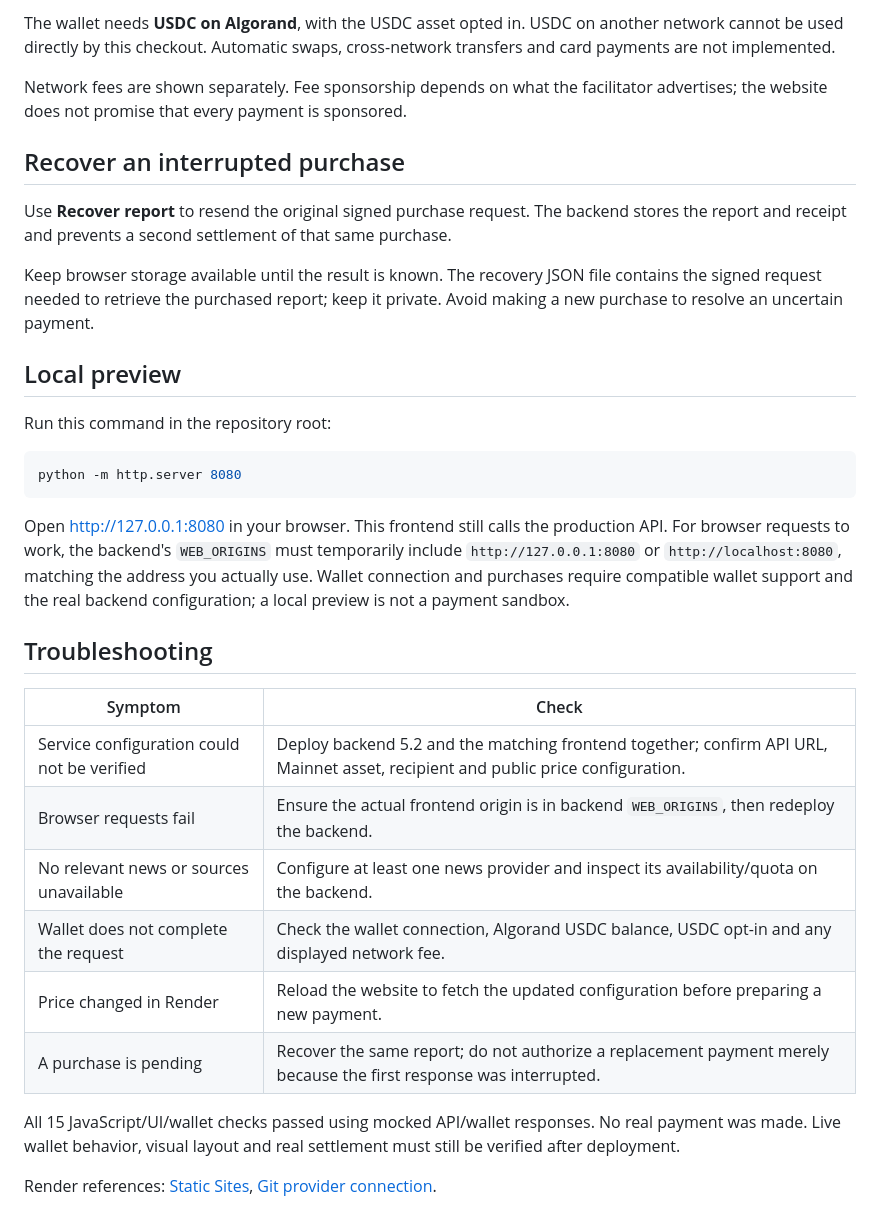
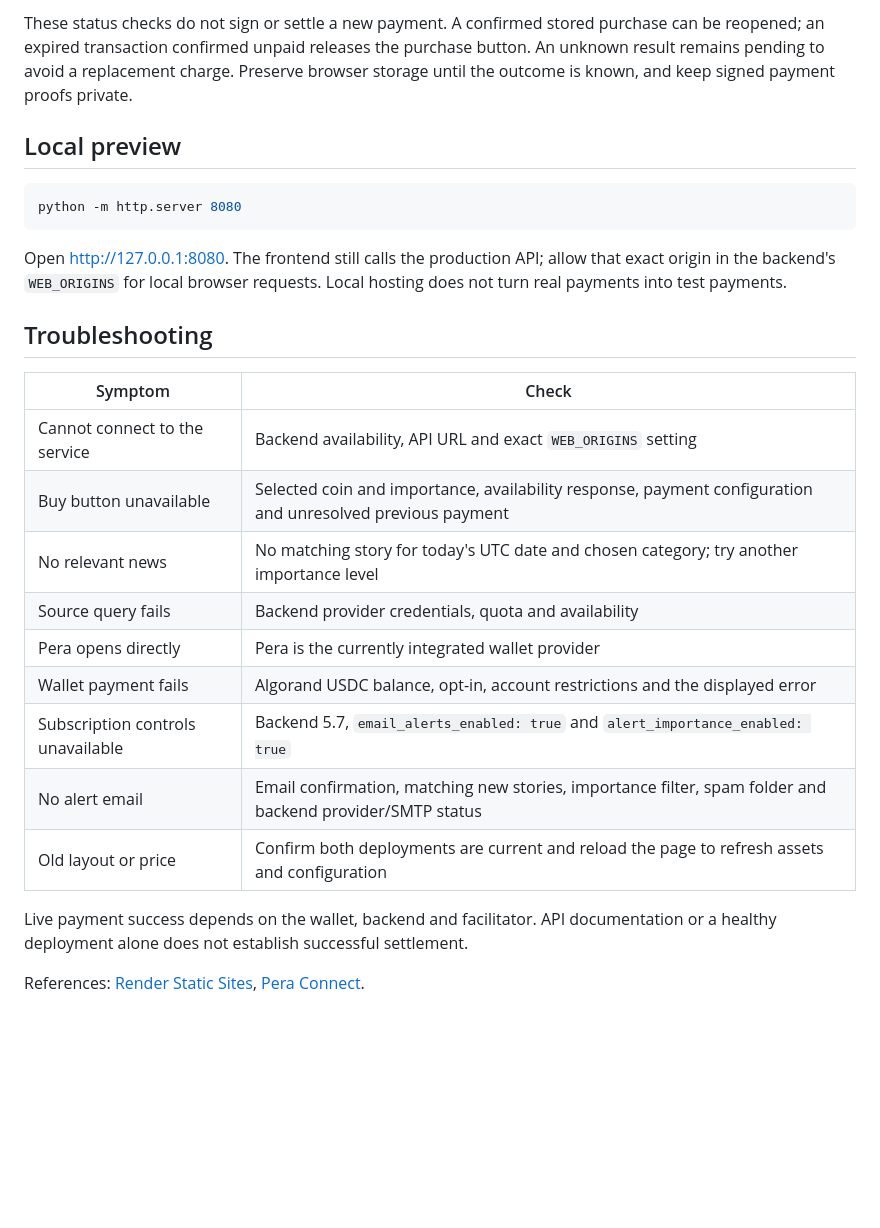
Before and after one commit to x402nidia-sudo/x402nidia-sudo-trading-news-web, a Markdown page: README.md, the part around one of its changes. GitHub-like rendering; blank space fills up the shorter version.

````diff
--- a/README.md
+++ b/README.md
@@ -92,35 +114,28 @@ The backend prepares and validates content before settlement to avoid charging f
 
-The wallet needs **USDC on Algorand**, with the USDC asset opted in. USDC on another network cannot be used directly by this checkout. Automatic swaps, cross-network transfers and card payments are not implemented.
-
-Network fees are shown separately. Fee sponsorship depends on what the facilitator advertises; the website does not promise that every payment is sponsored.
-
-## Recover an interrupted purchase
-
-Use **Recover report** to resend the original signed purchase request. The backend stores the report and receipt and prevents a second settlement of that same purchase.
-
-Keep browser storage available until the result is known. The recovery JSON file contains the signed request needed to retrieve the purchased report; keep it private. Avoid making a new purchase to resolve an uncertain payment.
+These status checks do not sign or settle a new payment. A confirmed stored purchase can be reopened; an expired transaction confirmed unpaid releases the purchase button. An unknown result remains pending to avoid a replacement charge. Preserve browser storage until the outcome is known, and keep signed payment proofs private.
 
 ## Local preview
-
-Run this command in the repository root:
 
 ```bash
 python -m http.server 8080
 ```
 
-Open http://127.0.0.1:8080 in your browser. This frontend still calls the production API. For browser requests to work, the backend's `WEB_ORIGINS` must temporarily include `http://127.0.0.1:8080` or `http://localhost:8080`, matching the address you actually use. Wallet connection and purchases require compatible wallet support and the real backend configuration; a local preview is not a payment sandbox.
+Open [http://127.0.0.1:8080](http://127.0.0.1:8080/). The frontend still calls the production API; allow that exact origin in the backend's `WEB_ORIGINS` for local browser requests. Local hosting does not turn real payments into test payments.
 
 ## Troubleshooting
 
 | Symptom | Check |
 |---|---|
-| Service configuration could not be verified | Deploy backend 5.2 and the matching frontend together; confirm API URL, Mainnet asset, recipient and public price configuration. |
-| Browser requests fail | Ensure the actual frontend origin is in backend `WEB_ORIGINS`, then redeploy the backend. |
-| No relevant news or sources unavailable | Configure at least one news provider and inspect its availability/quota on the backend. |
-| Wallet does not complete the request | Check the wallet connection, Algorand USDC balance, USDC opt-in and any displayed network fee. |
-| Price changed in Render | Reload the website to fetch the updated configuration before preparing a new payment. |
-| A purchase is pending | Recover the same report; do not authorize a replacement payment merely because the first response was interrupted. |
+| Cannot connect to the service | Backend availability, API URL and exact `WEB_ORIGINS` setting |
+| Buy button unavailable | Selected coin and importance, availability response, payment configuration and unresolved previous payment |
+| No relevant news | No matching story for today's UTC date and chosen category; try another importance level |
+| Source query fails | Backend provider credentials, quota and availability |
+| Pera opens directly | Pera is the currently integrated wallet provider |
+| Wallet payment fails | Algorand USDC balance, opt-in, account restrictions and the displayed error |
+| Subscription controls unavailable | Backend 5.7, `email_alerts_enabled: true` and `alert_importance_enabled: true` |
+| No alert email | Email confirmation, matching new stories, importance filter, spam folder and backend provider/SMTP status |
+| Old layout or price | Confirm both deployments are current and reload the page to refresh assets and configuration |
 
-All 15 JavaScript/UI/wallet checks passed using mocked API/wallet responses. No real payment was made. Live wallet behavior, visual layout and real settlement must still be verified after deployment.
+Live payment success depends on the wallet, backend and facilitator. API documentation or a healthy deployment alone does not establish successful settlement.
 
-Render references: [Static Sites](https://render.com/docs/static-sites), [Git provider connection](https://render.com/docs/git-provider).
+References: [Render Static Sites](https://render.com/docs/static-sites), [Pera Connect](https://docs.perawallet.app/references/pera-connect/).
````
Also changed, not shown: other parts of README.md (+77 -55 lines).
